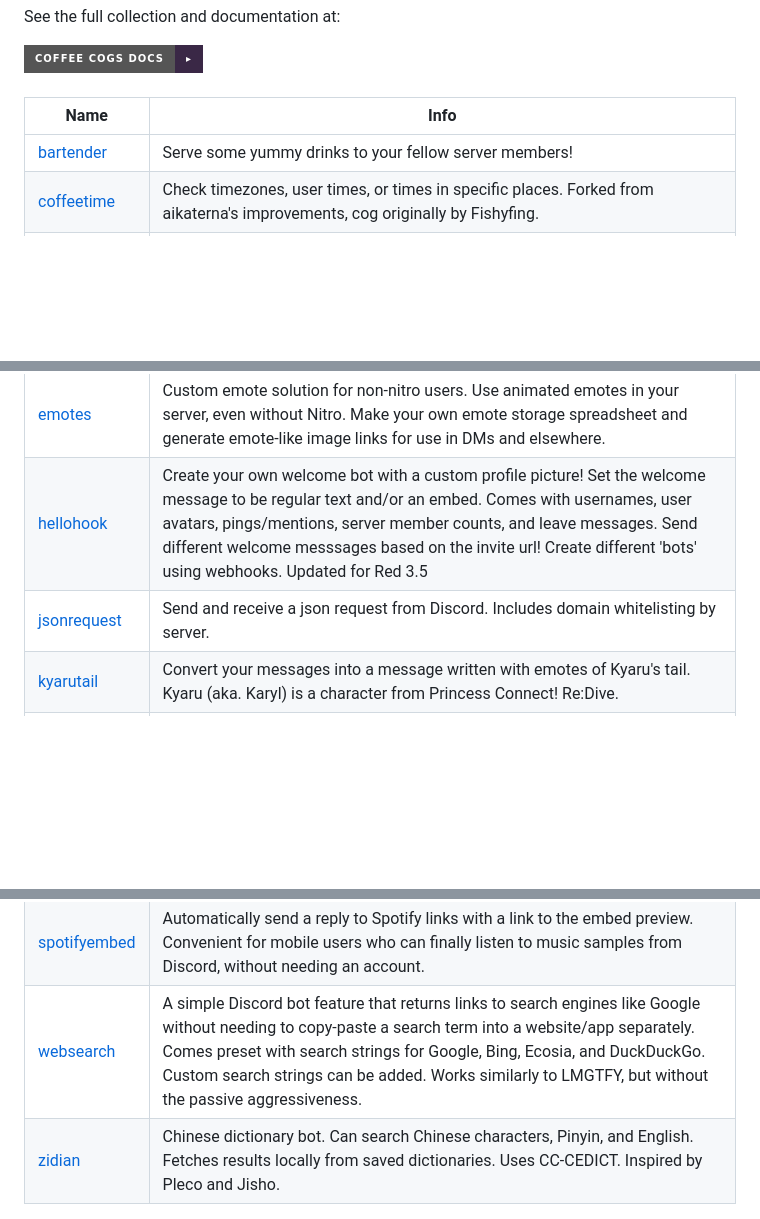
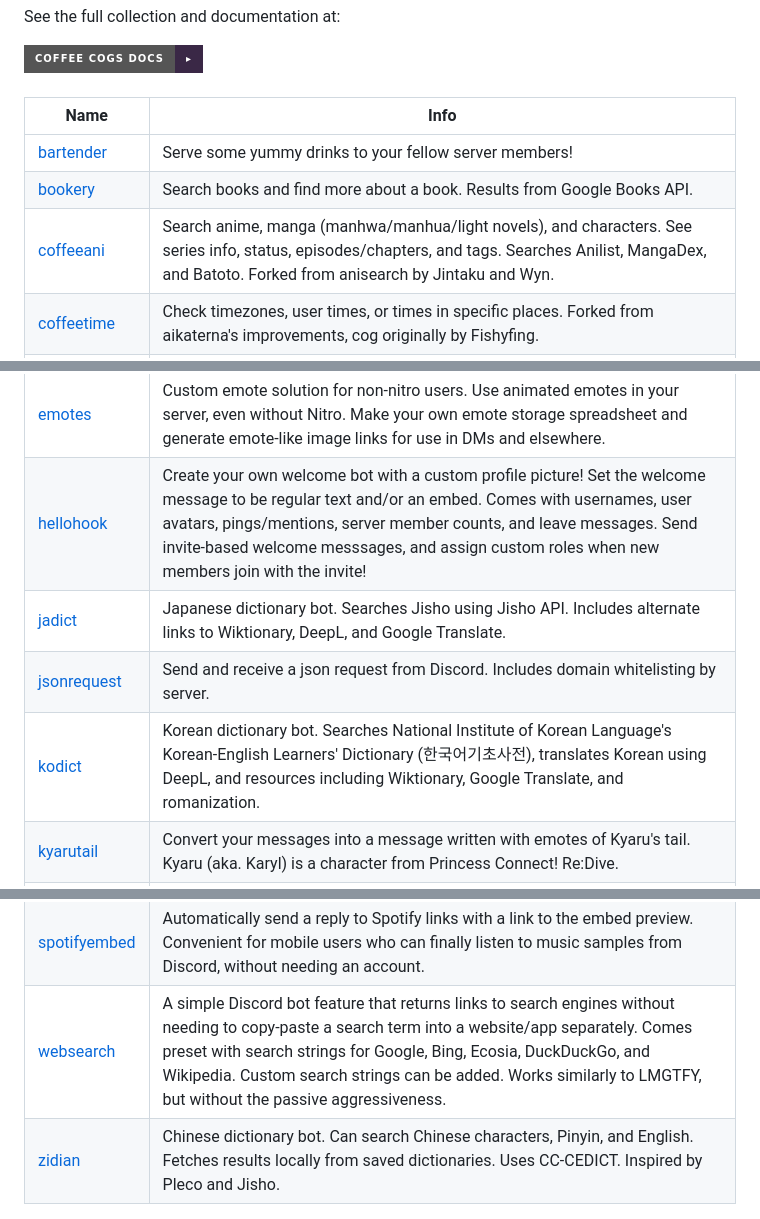
Before and after one commit to coffeebank/coffee-cogs, a Markdown page: README.md, 3 parts joined by grey strips. Rendered like a GitHub page; badges without logos; blank space fills up the shorter version.

Commit message:
docs: Update README.md

```diff
--- a/README.md
+++ b/README.md
@@ -95,12 +95,16 @@ See the full collection and documentation at:
 |Name|Info|
 |---|---|
 |[bartender](https://coffeebank.github.io/coffee-cogs/bartender)|Serve some yummy drinks to your fellow server members!|
+|[bookery](https://coffeebank.github.io/coffee-cogs/bookery)|Search books and find more about a book. Results from Google Books API.|
+|[coffeeani](https://coffeebank.github.io/coffee-cogs/coffeeani)|Search anime, manga (manhwa/manhua/light novels), and characters. See series info, status, episodes/chapters, and tags. Searches Anilist, MangaDex, and Batoto. Forked from anisearch by Jintaku and Wyn.|
 |[coffeetime](https://coffeebank.github.io/coffee-cogs/coffeetime)|Check timezones, user times, or times in specific places. Forked from aikaterna's improvements, cog originally by Fishyfing.|
 |[coffeetools](https://coffeebank.github.io/coffee-cogs/coffeetools)|Replacement for 'General' cog, since it needs to be disabled to override certain commands. Changes 'choose' to use \| divider.|
 |[dmreply](https://coffeebank.github.io/coffee-cogs/dmreply)|Replacing the built-in DM feature to be more customizable. Allows users specified as mods to send a customized DM embed to users via a User ID. Made with the goal of helping support teams responding to queries via DM, when used in conjunction with a cog that forwards received DMs to a server channel. Uses global settings, so only use this feature on bots hosted for a single server.|
 |[emotes](https://coffeebank.github.io/coffee-cogs/emotes)|Custom emote solution for non-nitro users. Use animated emotes in your server, even without Nitro. Make your own emote storage spreadsheet and generate emote-like image links for use in DMs and elsewhere.|
-|[hellohook](https://coffeebank.github.io/coffee-cogs/hellohook)|Create your own welcome bot with a custom profile picture! Set the welcome message to be regular text and/or an embed. Comes with usernames, user avatars, pings/mentions, server member counts, and leave messages. Send different welcome messsages based on the invite url! Create different 'bots' using webhooks. Updated for Red 3.5|
+|[hellohook](https://coffeebank.github.io/coffee-cogs/hellohook)|Create your own welcome bot with a custom profile picture! Set the welcome message to be regular text and/or an embed. Comes with usernames, user avatars, pings/mentions, server member counts, and leave messages. Send invite-based welcome messsages, and assign custom roles when new members join with the invite!|
+|[jadict](https://coffeebank.github.io/coffee-cogs/jadict)|Japanese dictionary bot. Searches Jisho using Jisho API. Includes alternate links to Wiktionary, DeepL, and Google Translate.|
 |[jsonrequest](https://coffeebank.github.io/coffee-cogs/jsonrequest)|Send and receive a json request from Discord. Includes domain whitelisting by server.|
+|[kodict](https://coffeebank.github.io/coffee-cogs/kodict)|Korean dictionary bot. Searches National Institute of Korean Language's Korean-English Learners' Dictionary (한국어기초사전), translates Korean using DeepL, and resources including Wiktionary, Google Translate, and romanization.|
 |[kyarutail](https://coffeebank.github.io/coffee-cogs/kyarutail)|Convert your messages into a message written with emotes of Kyaru's tail. Kyaru (aka. Karyl) is a character from Princess Connect! Re:Dive.|
 |[loveplay](https://coffeebank.github.io/coffee-cogs/loveplay)|Send love to other members of the server with reaction gifs from Purrbot API. Does not require a user @mention (say '=hug server' all you like!). Includes: blush, cuddle, dance, hug, kiss, lick, neko, nom, pat, poke, slap. Also includes a custom reaction gif builder that works for any gif type from the Purrbot API. To replace built-in hug command, unload 'General' cog and install 'coffeetools' cog.|
 |[msgmover](https://coffeebank.github.io/coffee-cogs/msgmover)|Make moving messages between channels/servers easy and integrated, using webhooks. msgcopy: Copy messages from one channel to another. Move whole conversations, or merge channels easily with re-uploaded attachments, bot messages, and usernames/profiles replicated in full. Includes timestamp spacers. msgrelay: Relay messages from one channel to another channel/server. Supports usernames/profile pics, replies, attachments (files/images/video), and embeds (bot command replies). Supports edited/deleted messages. Supports forwarding to multiple webhooks/channels. Updated for Red 3.5|
@@ -108,5 +112,5 @@ See the full collection and documentation at:
 |[quarantine](https://coffeebank.github.io/coffee-cogs/quarantine)|Quarantine a user easily. Set a muterole and mod log channel, and any users specified will have their roles removed and replaced with the muterole.|
 |[sendhook](https://coffeebank.github.io/coffee-cogs/sendhook)|The comprehensive webhooks cog, with sending, listing, and creating of webhooks. Comes with support for webhook aliases and sending messages as your username/avatar. Perfect for users stuck on mobile Discord.|
 |[spotifyembed](https://coffeebank.github.io/coffee-cogs/spotifyembed)|Automatically send a reply to Spotify links with a link to the embed preview. Convenient for mobile users who can finally listen to music samples from Discord, without needing an account.|
-|[websearch](https://coffeebank.github.io/coffee-cogs/websearch)|A simple Discord bot feature that returns links to search engines like Google without needing to copy-paste a search term into a website/app separately. Comes preset with search strings for Google, Bing, Ecosia, and DuckDuckGo. Custom search strings can be added. Works similarly to LMGTFY, but without the passive aggressiveness.|
+|[websearch](https://coffeebank.github.io/coffee-cogs/websearch)|A simple Discord bot feature that returns links to search engines without needing to copy-paste a search term into a website/app separately. Comes preset with search strings for Google, Bing, Ecosia, DuckDuckGo, and Wikipedia. Custom search strings can be added. Works similarly to LMGTFY, but without the passive aggressiveness.|
 |[zidian](https://coffeebank.github.io/coffee-cogs/zidian)|Chinese dictionary bot. Can search Chinese characters, Pinyin, and English. Fetches results locally from saved dictionaries. Uses CC-CEDICT. Inspired by Pleco and Jisho.|
```
